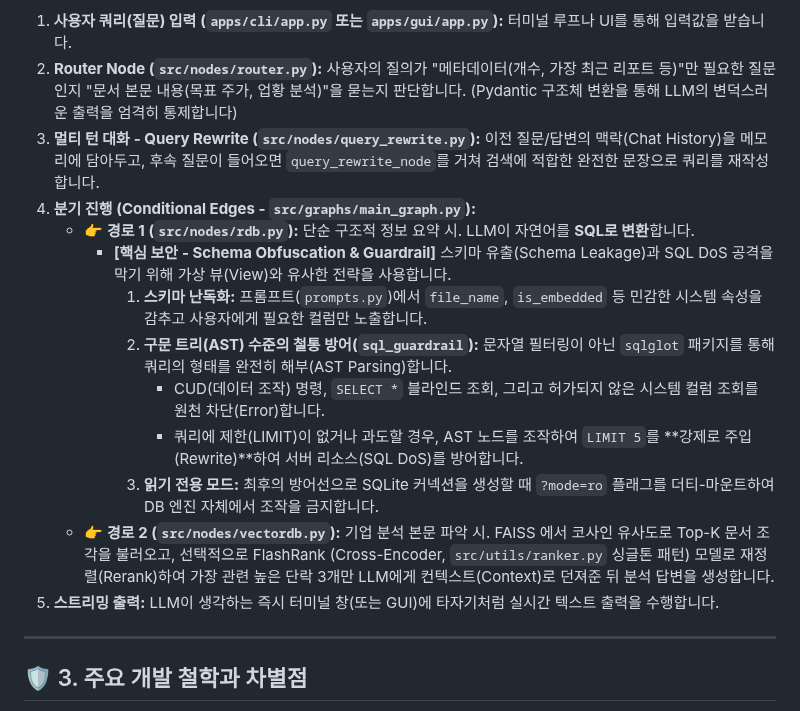
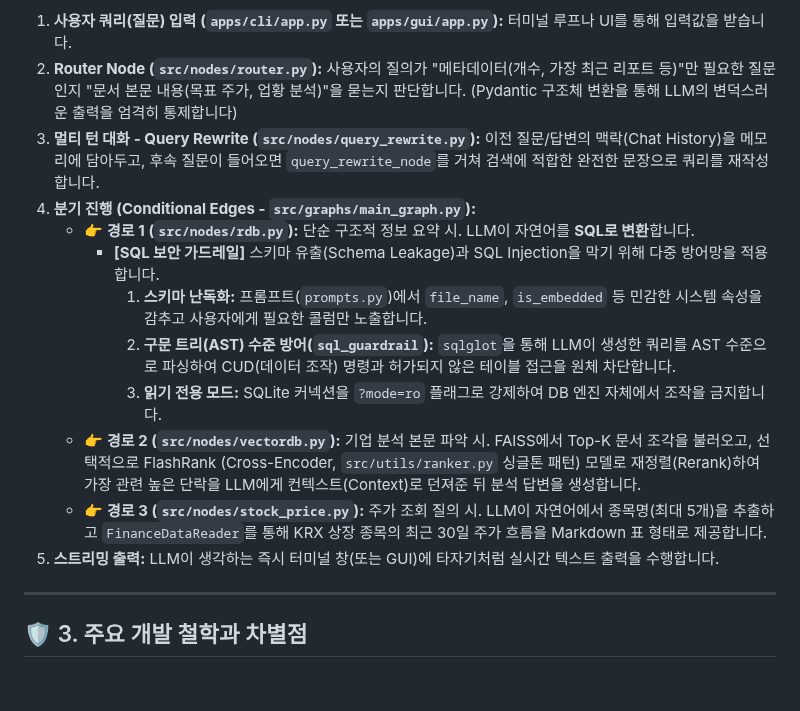
Before and after one commit to mu-jeong/financial-report-agent, a Markdown page: docs/ARCHITECTURE.md, the part around the change. Rendered like a GitHub page; blank space fills up the shorter version.

Commit message:
refactor: relax SQL guardrails for usability and update docs to match

```diff
--- a/docs/ARCHITECTURE.md
+++ b/docs/ARCHITECTURE.md
@@ -47,17 +47,16 @@ LangGraph의 상태 전환(State Machine)을 사용하여, 무분별하게 Vecto
 
 1. **사용자 쿼리(질문) 입력 (`apps/cli/app.py` 또는 `apps/gui/app.py`):** 터미널 루프나 UI를 통해 입력값을 받습니다.
 2. **Router Node (`src/nodes/router.py`):** 사용자의 질의가 "메타데이터(개수, 가장 최근 리포트 등)"만 필요한 질문인지 "문서 본문 내용(목표 주가, 업황 분석)"을 묻는지 판단합니다. (Pydantic 구조체 변환을 통해 LLM의 변덕스러운 출력을 엄격히 통제합니다)
-4. **멀티 턴 대화 - Query Rewrite (`src/nodes/query_rewrite.py`):** 이전 질문/답변의 맥락(Chat History)을 메모리에 담아두고, 후속 질문이 들어오면 `query_rewrite_node`를 거쳐 검색에 적합한 완전한 문장으로 쿼리를 재작성합니다.
-5. **분기 진행 (Conditional Edges - `src/graphs/main_graph.py`):**
+3. **멀티 턴 대화 - Query Rewrite (`src/nodes/query_rewrite.py`):** 이전 질문/답변의 맥락(Chat History)을 메모리에 담아두고, 후속 질문이 들어오면 `query_rewrite_node`를 거쳐 검색에 적합한 완전한 문장으로 쿼리를 재작성합니다.
+4. **분기 진행 (Conditional Edges - `src/graphs/main_graph.py`):**
    *   👉 **경로 1 (`src/nodes/rdb.py`):** 단순 구조적 정보 요약 시. LLM이 자연어를 **SQL로 변환**합니다.
-       *   **[핵심 보안 - Schema Obfuscation & Guardrail]** 스키마 유출(Schema Leakage)과 SQL DoS 공격을 막기 위해 가상 뷰(View)와 유사한 전략을 사용합니다.
-           1. **스키마 난독화:** 프롬프트(`prompts.py`)에서 `file_name`, `is_embedded` 등 민감한 시스템 속성을 감추고 사용자에게 필요한 컬럼만 노출합니다.
-           2. **구문 트리(AST) 수준의 철통 방어(`sql_guardrail`):** 문자열 필터링이 아닌 `sqlglot` 패키지를 통해 쿼리의 형태를 완전히 해부(AST Parsing)합니다.
-              - CUD(데이터 조작) 명령, `SELECT *` 블라인드 조회, 그리고 허가되지 않은 시스템 컬럼 조회를 원천 차단(Error)합니다.
-              - 쿼리에 제한(LIMIT)이 없거나 과도할 경우, AST 노드를 조작하여 `LIMIT 5`를 **강제로 주입(Rewrite)**하여 서버 리소스(SQL DoS)를 방어합니다.
-           3. **읽기 전용 모드:** 최후의 방어선으로 SQLite 커넥션을 생성할 때 `?mode=ro` 플래그를 더티-마운트하여 DB 엔진 자체에서 조작을 금지합니다.
-   *   👉 **경로 2 (`src/nodes/vectordb.py`):** 기업 분석 본문 파악 시. FAISS 에서 코사인 유사도로 Top-K 문서 조각을 불러오고, 선택적으로 FlashRank (Cross-Encoder, `src/utils/ranker.py` 싱글톤 패턴) 모델로 재정렬(Rerank)하여 가장 관련 높은 단락 3개만 LLM에게 컨텍스트(Context)로 던져준 뒤 분석 답변을 생성합니다.
-6. **스트리밍 출력:** LLM이 생각하는 즉시 터미널 창(또는 GUI)에 타자기처럼 실시간 텍스트 출력을 수행합니다.
+       *   **[SQL 보안 가드레일]** 스키마 유출(Schema Leakage)과 SQL Injection을 막기 위해 다중 방어망을 적용합니다.
+           1. **스키마 난독화:** 프롬프트(`prompts.py`)에서 `file_name`, `is_embedded` 등 민감한 시스템 속성을 감추고 사용자에게 필요한 콜럼만 노출합니다.
+           2. **구문 트리(AST) 수준 방어(`sql_guardrail`):** `sqlglot`을 통해 LLM이 생성한 쿼리를 AST 수준으로 파싱하여 CUD(데이터 조작) 명령과 허가되지 않은 테이블 접근을 원체 차단합니다.
+           3. **읽기 전용 모드:** SQLite 커넥션을 `?mode=ro` 플래그로 강제하여 DB 엔진 자체에서 조작을 금지합니다.
+   *   👉 **경로 2 (`src/nodes/vectordb.py`):** 기업 분석 본문 파악 시. FAISS에서 Top-K 문서 조각을 불러오고, 선택적으로 FlashRank (Cross-Encoder, `src/utils/ranker.py` 싱글톤 패턴) 모델로 재정렬(Rerank)하여 가장 관련 높은 단락을 LLM에게 컨텍스트(Context)로 던져준 뒤 분석 답변을 생성합니다.
+   *   👉 **경로 3 (`src/nodes/stock_price.py`):** 주가 조회 질의 시. LLM이 자연어에서 종목명(최대 5개)을 추출하고 `FinanceDataReader`를 통해 KRX 상장 종목의 최근 30일 주가 흐름을 Markdown 표 형태로 제공합니다.
+5. **스트리밍 출력:** LLM이 생각하는 즉시 터미널 창(또는 GUI)에 타자기처럼 실시간 텍스트 출력을 수행합니다.
 
 ---
 
```
Also changed, not shown: README.md (+13 -4 lines), docs/langgraph_diagram.png, 6 other files.
